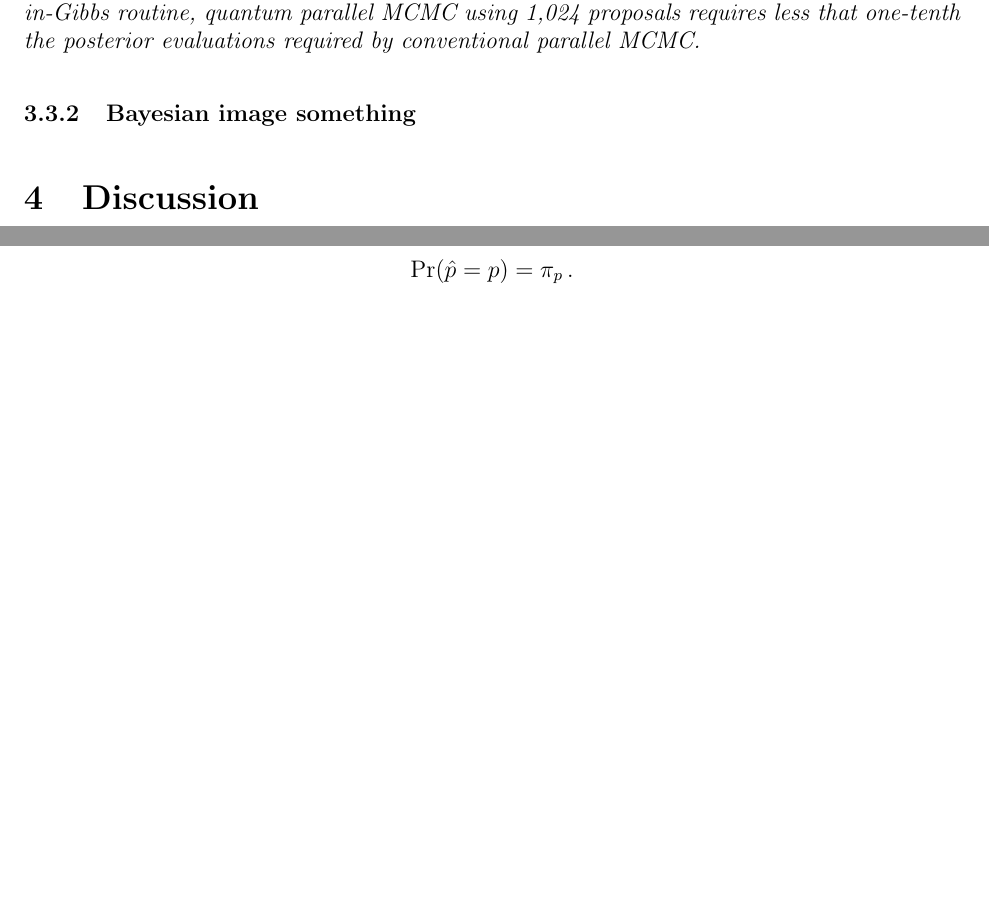
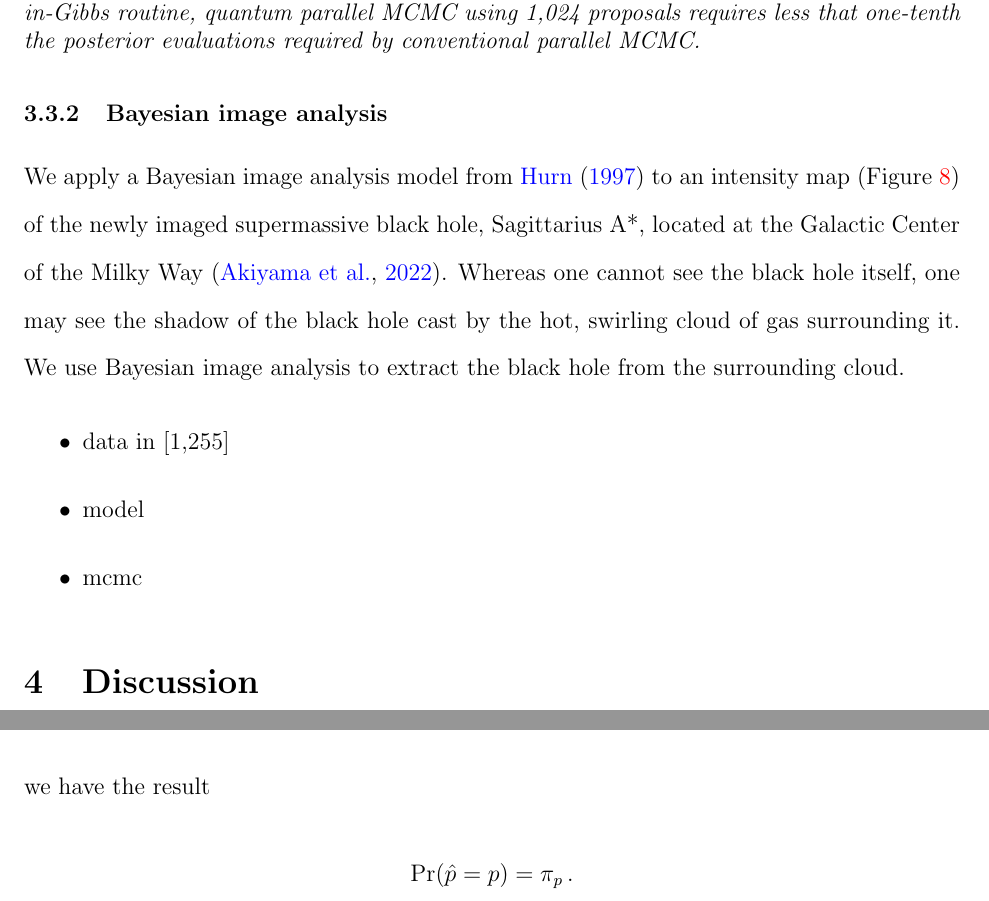
Before and after one commit to andrewjholbrook/qpMCMC, a LaTeX paper (main.tex): two parts of pages 24 and 30 of 35 before the commit and two parts of pages 24 and 30 of 36 after it, joined at a grey line, cut so that both start at the same text, the shorter picture padded with empty space. Compiled offline with pdfLaTeX.

Commit message:
first paragraph of blackhole section

```diff
--- a/main.tex
+++ b/main.tex
@@ -671,7 +671,7 @@ Here, we are interested in an Ising-type lattice model over configurations $\tth
 \end{align}
 where $\rho>0$ is the interaction term and $\mathcal{E}$ is the lattice edge set.  We specify a two-dimensional 500-by-500 lattice with nearest neighbors connections and fix $\rho=1$.  Since this latter setting encourages neighboring spins to equal each other, we begin our QPMCMC trajectories at the lowest-probability `checkerboard' state for an initial configuration.  At each iteration, we generate collections of proposal states by uniformly flipping $P$ individual spins $\theta_p$, $p \in \{1,\dots,P\}$, and obtaining each proposal state $\ttheta_p$ by updating the current state $\ttheta_0$ at the single location corresponding to $\theta_p$. Figure \ref{fig:ising2d} shows results from 10 independent runs using $P\in \{4, 8, 16, \dots, 2048\}$ proposals.  Trace plots of unnormalized log-probabilities indicate that higher proposal counts enable discovery of higher probability configurations.  Interestingly, QPMCMC appears to be particularly beneficial in this large $P$ context, requiring less than one-tenth the target evaluations required using conventional computing when $P=2048$.
 
-\subsubsection{Bayesian image something}\label{sec:bayesIm}
+\subsubsection{Bayesian image analysis}\label{sec:bayesIm}
 
  \begin{figure}[!t]
 	\centering
@@ -679,7 +679,13 @@ where $\rho>0$ is the interaction term and $\mathcal{E}$ is the lattice edge set
 	\caption{On the left is a 4,076-by-4,076 intensity map of the shadow of supermassive black hole Sagittarius A*  \citep{akiyama2022first}.  On the right is the pixelwise posterior mode of a Bayesian image classification model fit to intensity data.  Within a Metropolis-in-Gibbs routine, quantum parallel MCMC using 1,024 proposals requires less that one-tenth the posterior evaluations required by conventional parallel MCMC.}\label{fig:blackHole}
 \end{figure}
 
+We apply a Bayesian image analysis model from \citet{hurn1997difficulties} to an intensity map (Figure \ref{fig:blackHole}) of the newly imaged supermassive black hole, Sagittarius A*, located at the Galactic Center of the Milky Way \citep{akiyama2022first}.  Whereas one cannot see the black hole itself, one may see the shadow of the black hole cast by the hot, swirling cloud of gas surrounding it.  We use Bayesian image analysis to extract the black hole from the surrounding cloud.
 
+\begin{itemize}
+	\item data in [1,255]
+	\item model
+	\item mcmc
+\end{itemize}
 
 \section{Discussion}
 
```
Also changed, not shown: refs.bib (+10 -0 lines).
